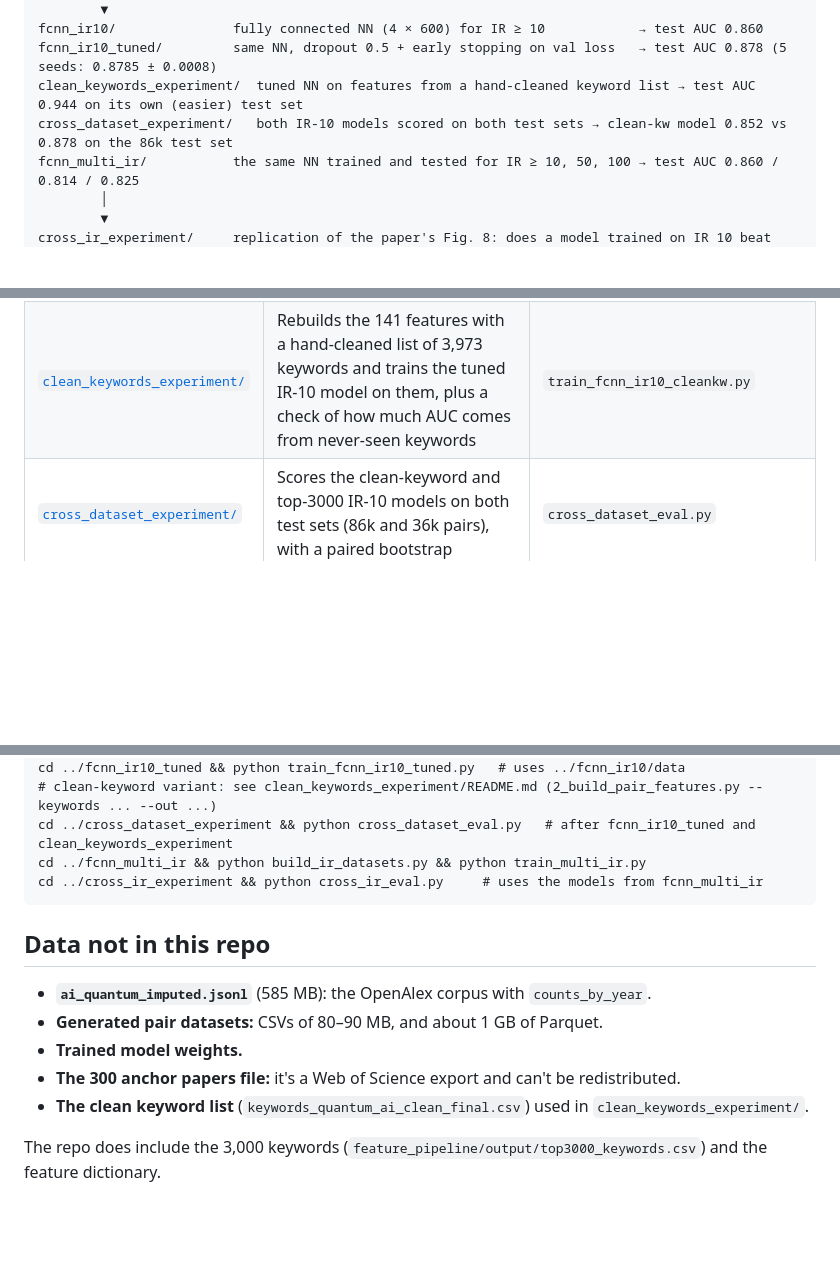
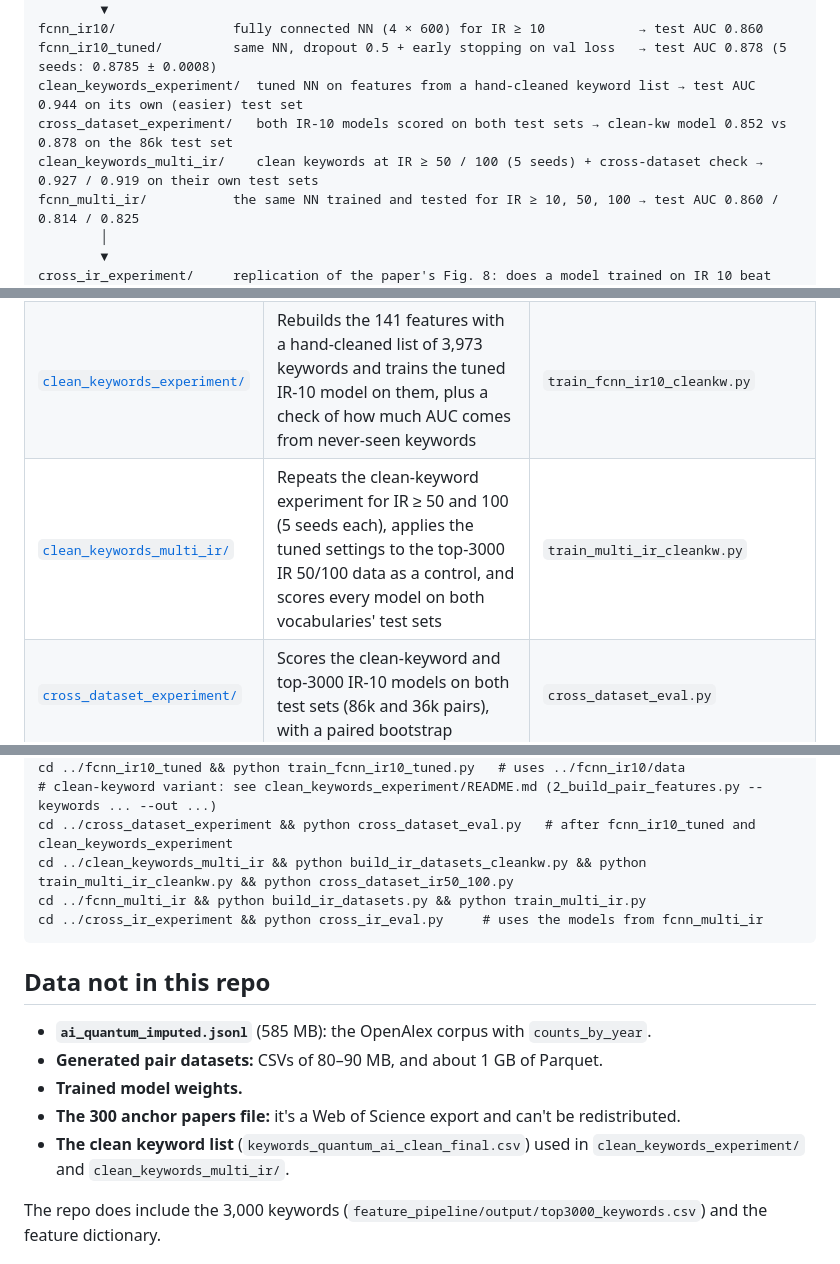
Before and after one commit to anmol0021/ai_qtm_cvgnce, a Markdown page: README.md, 3 parts joined by grey strips. Drawn GitHub-style; blank space fills up the shorter version.

````diff
--- a/README.md
+++ b/README.md
@@ -16,6 +16,7 @@ fcnn_ir10/               fully connected NN (4 × 600) for IR ≥ 10
 fcnn_ir10_tuned/         same NN, dropout 0.5 + early stopping on val loss   → test AUC 0.878 (5 seeds: 0.8785 ± 0.0008)
 clean_keywords_experiment/  tuned NN on features from a hand-cleaned keyword list → test AUC 0.944 on its own (easier) test set
 cross_dataset_experiment/   both IR-10 models scored on both test sets → clean-kw model 0.852 vs 0.878 on the 86k test set
+clean_keywords_multi_ir/    clean keywords at IR ≥ 50 / 100 (5 seeds) + cross-dataset check → 0.927 / 0.919 on their own test sets
 fcnn_multi_ir/           the same NN trained and tested for IR ≥ 10, 50, 100 → test AUC 0.860 / 0.814 / 0.825
         │
         ▼
@@ -28,6 +29,7 @@ cross_ir_experiment/     replication of the paper's Fig. 8: does a model trained
 | [`fcnn_ir10/`](fcnn_ir10) | Trains on 2019 pairs (label from 2020–2022) and tests on all 2022 pairs (label from 2023–2025) at IR = 10 | `train_fcnn_ir10.py` |
 | [`fcnn_ir10_tuned/`](fcnn_ir10_tuned) | Tunes dropout and the early-stopping rule for IR = 10 (grid, 240 stopping variants, seed check) and trains the final tuned model | `train_fcnn_ir10_tuned.py` |
 | [`clean_keywords_experiment/`](clean_keywords_experiment) | Rebuilds the 141 features with a hand-cleaned list of 3,973 keywords and trains the tuned IR-10 model on them, plus a check of how much AUC comes from never-seen keywords | `train_fcnn_ir10_cleankw.py` |
+| [`clean_keywords_multi_ir/`](clean_keywords_multi_ir) | Repeats the clean-keyword experiment for IR ≥ 50 and 100 (5 seeds each), applies the tuned settings to the top-3000 IR 50/100 data as a control, and scores every model on both vocabularies' test sets | `train_multi_ir_cleankw.py` |
 | [`cross_dataset_experiment/`](cross_dataset_experiment) | Scores the clean-keyword and top-3000 IR-10 models on both test sets (86k and 36k pairs), with a paired bootstrap | `cross_dataset_eval.py` |
 | [`fcnn_multi_ir/`](fcnn_multi_ir) | One model per IR = 10, 50, 100, plus the combined ROC plot | `train_multi_ir.py` |
 | [`cross_ir_experiment/`](cross_ir_experiment) | Every IR model scored on every IR test task (paper Fig. 8), with a paired bootstrap of the AUC differences | `cross_ir_eval.py` |
@@ -112,6 +133,7 @@ cd ../fcnn_ir10 && python train_fcnn_ir10.py
 cd ../fcnn_ir10_tuned && python train_fcnn_ir10_tuned.py   # uses ../fcnn_ir10/data
 # clean-keyword variant: see clean_keywords_experiment/README.md (2_build_pair_features.py --keywords ... --out ...)
 cd ../cross_dataset_experiment && python cross_dataset_eval.py   # after fcnn_ir10_tuned and clean_keywords_experiment
+cd ../clean_keywords_multi_ir && python build_ir_datasets_cleankw.py && python train_multi_ir_cleankw.py && python cross_dataset_ir50_100.py
 cd ../fcnn_multi_ir && python build_ir_datasets.py && python train_multi_ir.py
 cd ../cross_ir_experiment && python cross_ir_eval.py     # uses the models from fcnn_multi_ir
 ```
@@ -121,7 +143,7 @@ cd ../cross_ir_experiment && python cross_ir_eval.py     # uses the models from
 - **Generated pair datasets:** CSVs of 80–90 MB, and about 1 GB of Parquet.
 - **Trained model weights.**
 - **The 300 anchor papers file:** it's a Web of Science export and can't be redistributed.
-- **The clean keyword list** (`keywords_quantum_ai_clean_final.csv`) used in `clean_keywords_experiment/`.
+- **The clean keyword list** (`keywords_quantum_ai_clean_final.csv`) used in `clean_keywords_experiment/` and `clean_keywords_multi_ir/`.
 
 The repo does include the 3,000 keywords (`feature_pipeline/output/top3000_keywords.csv`) and the feature dictionary.
 
````
Also changed, not shown: other parts of README.md (+19 -0 lines), clean_keywords_multi_ir/README.md (added, +64 -0 lines), clean_keywords_multi_ir/results/roc_cleankw_ir10_50_100.png (added), 14 other files.
